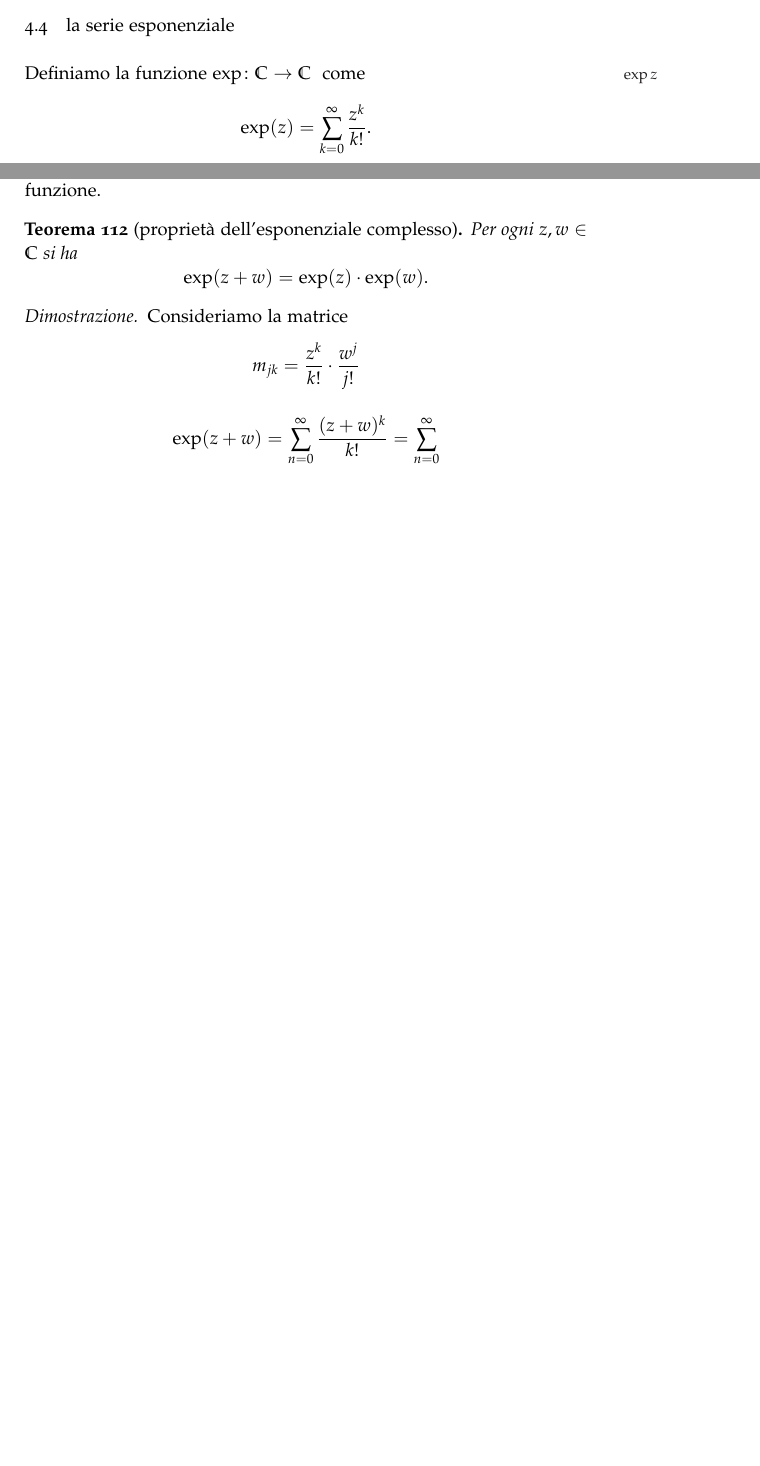
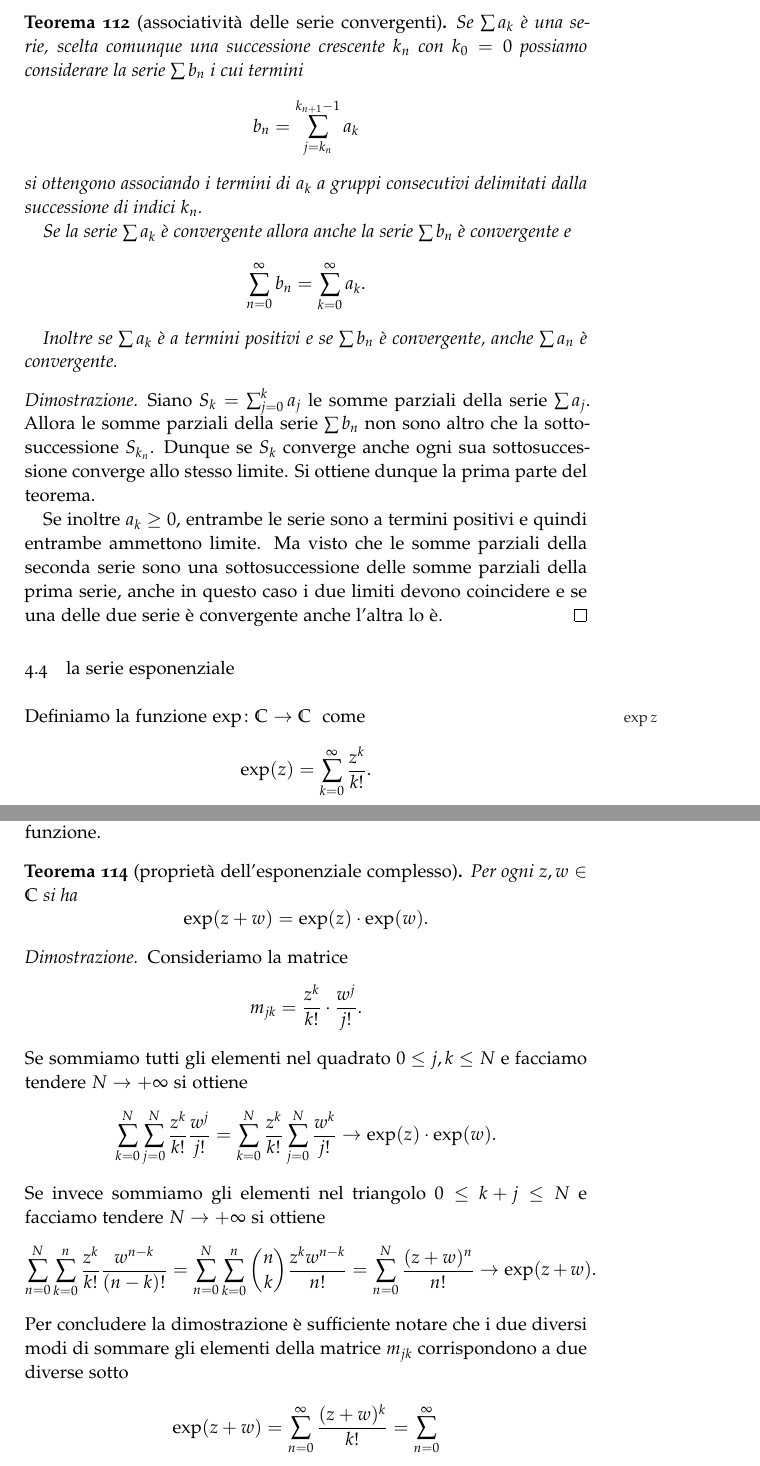
Before and after one commit to paolini/AnalisiUno, a LaTeX thesis (AnalisiUno.tex): two parts of pages 59 and 61 of 65 before the commit and two parts of pages 60 and 62 of 66 after it, joined at a grey line, cut at the place of the change, the shorter picture padded with empty space. Compiled offline with LaTeX, dvips and Ghostscript.

Commit message:
copiate modifiche fatte altrove.

```diff
--- a/AnalisiUno.tex
+++ b/AnalisiUno.tex
@@ -4215,6 +4223,47 @@ Dunque si ottiene, come volevamo dimostrare:
 \]
 \end{proof}
 
+\begin{theorem}[associatività delle serie convergenti]
+Se $\sum a_k$ è una serie, scelta comunque
+una successione crescente $k_n$ con $k_0=0$
+possiamo considerare la serie $\sum b_n$
+i cui termini
+\[
+  b_n = \sum_{j=k_n}^{k_{n+1}-1} a_k
+\]
+si ottengono associando i termini di $a_k$ a gruppi
+consecutivi delimitati dalla successione di indici
+$k_n$.
+
+Se la serie $\sum a_k$ è convergente
+allora anche la serie $\sum b_n$ è convergente e
+\[
+\sum_{n=0}^\infty b_n
+= \sum_{k=0}^\infty a_k.
+\]
+
+Inoltre se $\sum a_k$ è a termini positivi e se
+$\sum b_n$ è convergente, anche $\sum a_n$ è convergente.
+\end{theorem}
+%
+\begin{proof}
+Siano $S_k = \sum_{j=0}^k a_j$ le somme parziali della
+serie $\sum a_j$. Allora le somme parziali della serie $\sum b_n$
+non sono altro che la sottosuccessione $S_{k_n}$.
+Dunque se $S_k$ converge anche ogni sua sottosuccessione
+converge allo stesso limite. Si ottiene dunque
+la prima parte del teorema.
+
+Se inoltre $a_k \ge 0$, entrambe le serie sono a termini positivi
+e quindi entrambe ammettono limite. Ma visto che le somme parziali
+della seconda serie sono una sottosuccessione delle somme
+parziali della prima serie, anche in questo caso i due limiti
+devono coincidere e se una delle due serie è convergente
+anche l'altra lo è.
+\end{proof}
+
+
+
 \section{la serie esponenziale}
 
 Definiamo la funzione $\exp \colon \CC \to \CC$
@@ -4340,8 +4389,29 @@ Per ogni $z,w \in \CC$ si ha
 \begin{proof}
 Consideriamo la matrice
 \[
-m_{jk}  = \frac{z^k}{k!} \cdot \frac{w^j}{j!}
-\]
+m_{jk}  = \frac{z^k}{k!} \cdot \frac{w^j}{j!}.
+\]
+Se sommiamo tutti gli elementi nel quadrato
+$0 \le j,k \le N$ e facciamo
+tendere $N\to +\infty$ si ottiene
+\[
+  \sum_{k=0}^N \sum_{j=0}^N \frac{z^k}{k!} \frac{w^j}{j!}
+  = \sum_{k=0}^N \frac{z^k}{k!} \sum_{j=0}^N \frac{w^k}{j!}
+  \to \exp(z) \cdot \exp(w).
+\]
+Se invece sommiamo gli elementi nel triangolo
+$0\le k+j \le N$ e facciamo tendere $N\to +\infty$
+si ottiene
+\[
+\sum_{n=0}^N \sum_{k=0}^n \frac{z^k}{k!} \frac{w^{n-k}}{(n-k)!}
+= \sum_{n=0}^N \sum_{k=0}^n {n \choose k} \frac{z^k w^{n-k}}{n!}
+= \sum_{n=0}^N \frac{(z+w)^n}{n!}
+\to \exp(z+w).
+\]
+Per concludere la dimostrazione è sufficiente notare
+che i due diversi modi di sommare gli elementi della
+matrice $m_{jk}$ corrispondono a due diverse sotto
+
 
 \[
  \exp(z+w)
```
Also changed, not shown: AnalisiUno.tex (12 more changed lines).
